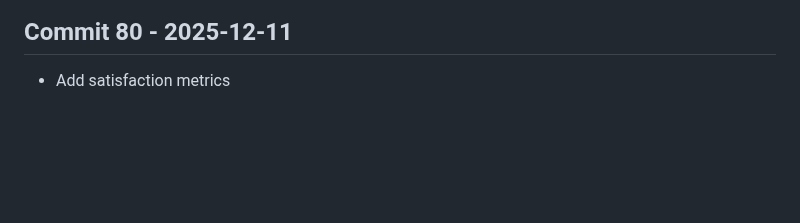
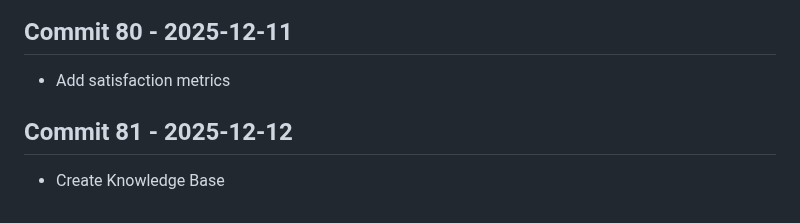
Before and after one commit to Konalexon/Sentri, a Markdown page: CHANGELOG.md, the part around the change. GitHub-like rendering; blank space fills up the shorter version.

Commit message:
Create Knowledge Base

```diff
--- a/CHANGELOG.md
+++ b/CHANGELOG.md
@@ -255,3 +255,6 @@ All notable changes to Sentri will be documented in this file.
 
 ## Commit 80 - 2025-12-11
 - Add satisfaction metrics
+
+## Commit 81 - 2025-12-12
+- Create Knowledge Base
```
